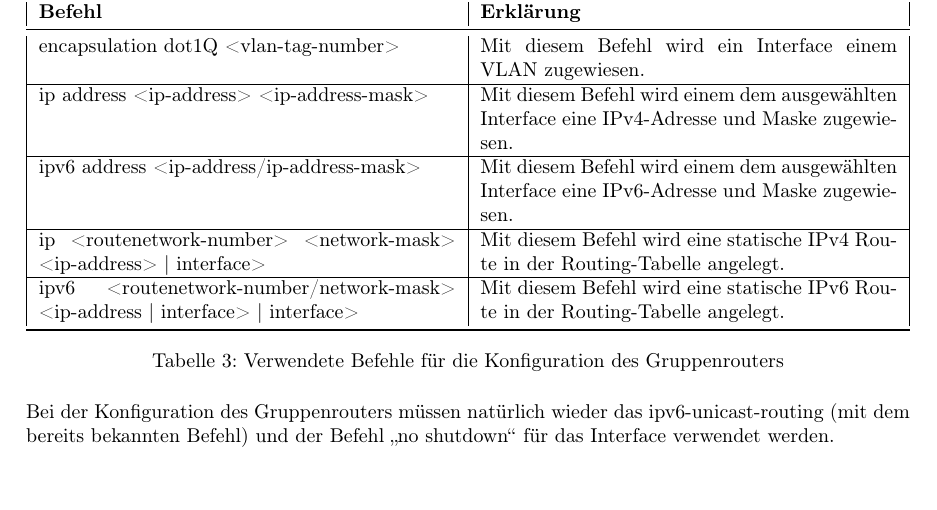
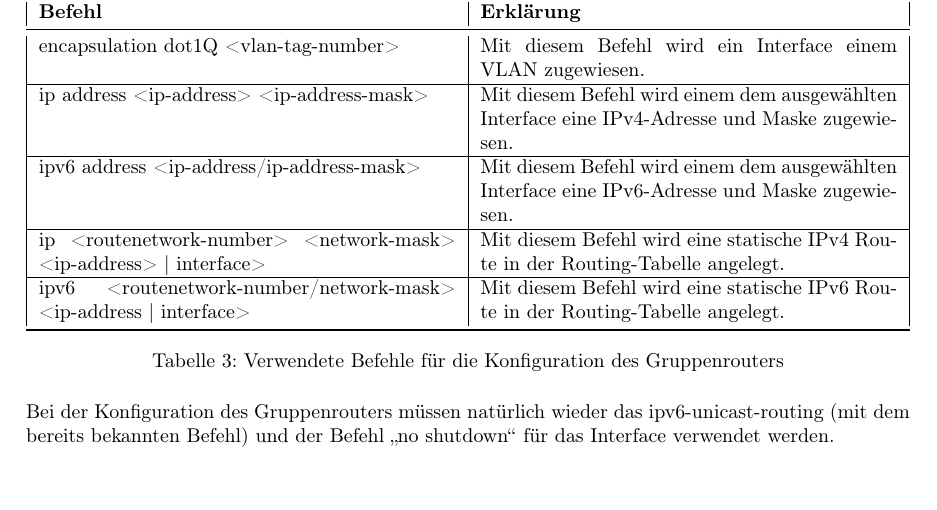
Before and after one commit to mendacium1/NWG2, a LaTeX document (nwt2ue4_Jakob_Mayr/nwt2ue4_Thomas_Brandstetter_Jakob_Mayr.tex): part of page 2 of 5, cut so that both start at the same text. Compiled offline with pdfLaTeX.

Commit message:
Update Config GR41
Update Config GR41

```diff
--- a/nwt2ue4_Jakob_Mayr/nwt2ue4_Thomas_Brandstetter_Jakob_Mayr.tex
+++ b/nwt2ue4_Jakob_Mayr/nwt2ue4_Thomas_Brandstetter_Jakob_Mayr.tex
@@ -100,7 +100,7 @@ Für die Konfiguration des Gruppenrouters wurde der Port GigabitEthernet0/0 verw
         \hline
         ip <routenetwork-number> <network-mask> <ip-address> | interface> & Mit diesem Befehl wird eine statische IPv4 Route in der Routing-Tabelle angelegt.\\
         \hline
-        ipv6 <routenetwork-number/network-mask> <ip-address | interface> | interface> & Mit diesem Befehl wird eine statische IPv6 Route in der Routing-Tabelle angelegt.\\
+        ipv6 <routenetwork-number/network-mask> <ip-address | interface> & Mit diesem Befehl wird eine statische IPv6 Route in der Routing-Tabelle angelegt.\\
         \bottomrule
     \end{tabularx}
     \caption{Verwendete Befehle für die Konfiguration des Gruppenrouters}
```
Also changed, not shown: nwt2ue4_Jakob_Mayr/nwt2ue4_Thomas_Brandstetter_Jakob_Mayr.pdf.
